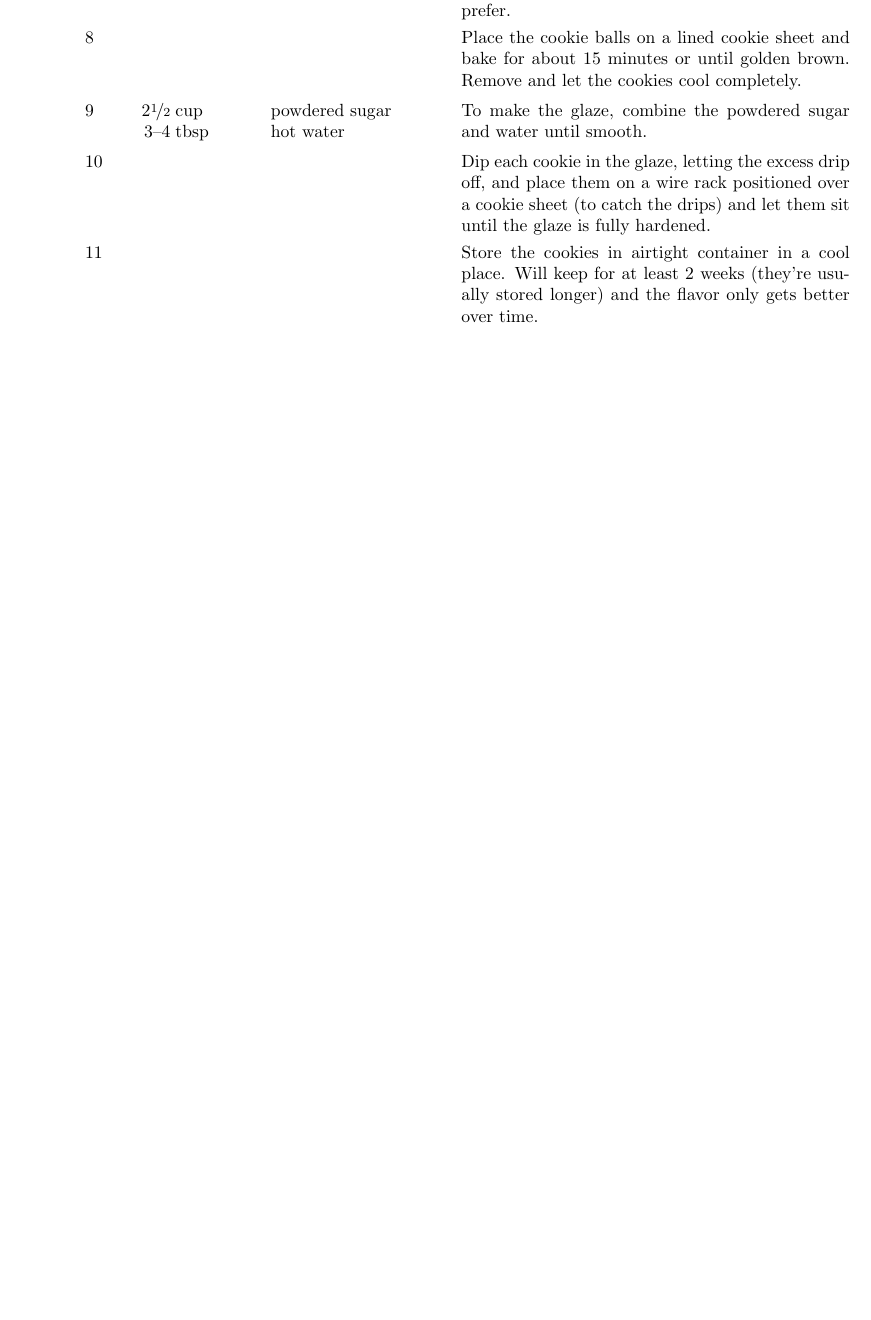
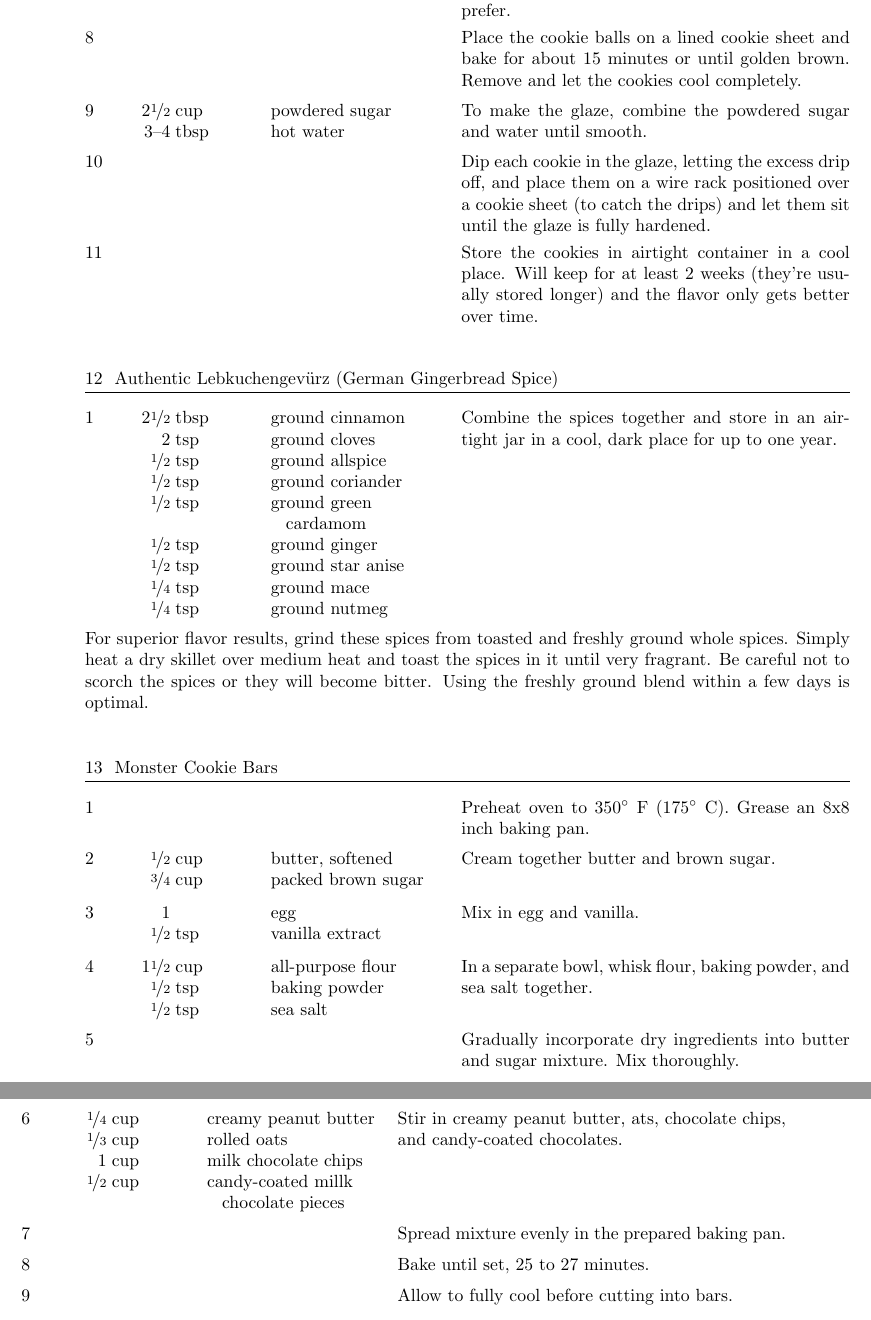
Before and after one commit to Rister/MyRecipes, a LaTeX book (main.tex): part of page 7 of 7 before the commit and two parts of pages 7 and 8 of 8 after it, the two joined at a grey line, cut so that both start at the same text, the shorter picture padded with empty space. Compiled offline with pdfLaTeX.

Commit message:
feat: Add Lebkuchengewürz and Monster Cookie Bars recipes
Adds two new recipes to main.tex:
- Authentic Lebkuchengewürz (German Gingerbread Spice)
- Monster Cookie Bars

```diff
--- a/main.tex
+++ b/main.tex
@@ -447,4 +447,70 @@
   Will keep for at least 2 weeks (they're usually stored longer) and the flavor only gets better over time.
 \end{recipe}
 
+\begin{recipe}{Authentic Lebkuchengev\"urz (German Gingerbread Spice)}{}{}
+
+  \ing[2\fr12]{tbsp}{ground cinnamon}
+  \ing[2]{tsp}{ground cloves}
+  \ing[\fr12]{tsp}{ground allspice}
+  \ing[\fr12]{tsp}{ground coriander}
+  \ing[\fr12]{tsp}{ground green cardamom}
+  \ing[\fr12]{tsp}{ground ginger}
+  \ing[\fr12]{tsp}{ground star anise}
+  \ing[\fr14]{tsp}{ground mace}
+  \ing[\fr14]{tsp}{ground nutmeg}
+
+  Combine the spices together and store in an airtight jar in a cool, dark place for up to one year.
+
+  \freeform
+
+  For superior flavor results, grind these spices from toasted and freshly ground whole spices.
+  Simply heat a dry skillet over medium heat and toast the spices in it until very fragrant.
+  Be careful not to scorch the spices or they will become bitter.
+  Using the freshly ground blend within a few days is optimal.
+
+\end{recipe}
+
+\begin{recipe}{Monster Cookie Bars}{}{}
+
+  \newstep
+
+  Preheat oven to 350\0 F (175\0 C).
+  Grease an 8x8 inch baking pan.
+
+  \ing[\fr12]{cup}{butter, softened}
+  \ing[\fr34]{cup}{packed brown sugar}
+  Cream together butter and brown sugar.
+  \ing[1]{}{egg}
+  \ing[\fr12]{tsp}{vanilla extract}
+  Mix in egg and vanilla.
+  \ing[1\fr12]{cup}{all-purpose flour}
+  \ing[\fr12]{tsp}{baking powder}
+  \ing[\fr12]{tsp}{sea salt}
+  In a separate bowl, whisk flour, baking powder, and sea salt together.
+
+  \newstep
+
+  Gradually incorporate dry ingredients into butter and sugar mixture.
+  Mix thoroughly.
+  \ing[\fr14]{cup}{creamy peanut butter}
+  \ing[\fr13]{cup}{rolled oats}
+  \ing[1]{cup}{milk chocolate chips}
+  \ing[\fr12]{cup}{candy-coated millk chocolate pieces}
+
+  Stir in creamy peanut butter, ats, chocolate chips, and candy-coated chocolates.
+
+  \newstep
+
+  Spread mixture evenly in the prepared baking pan.
+
+  \newstep
+
+  Bake until set, 25 to 27 minutes.
+
+  \newstep
+
+  Allow to fully cool before cutting into bars.
+
+\end{recipe}
+
 \end{document}
```
